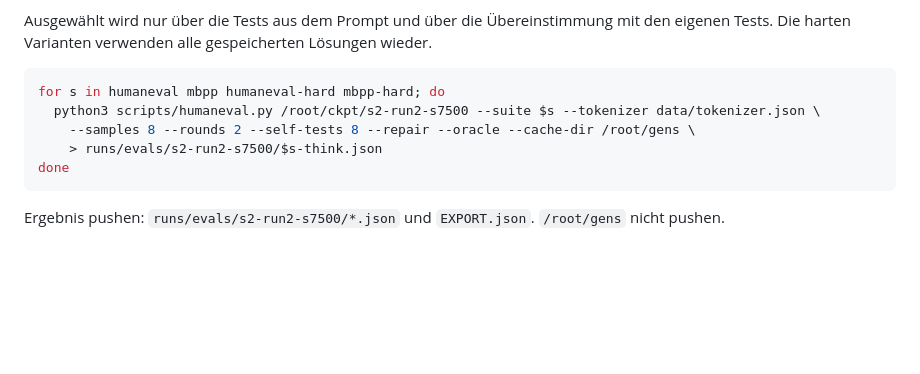
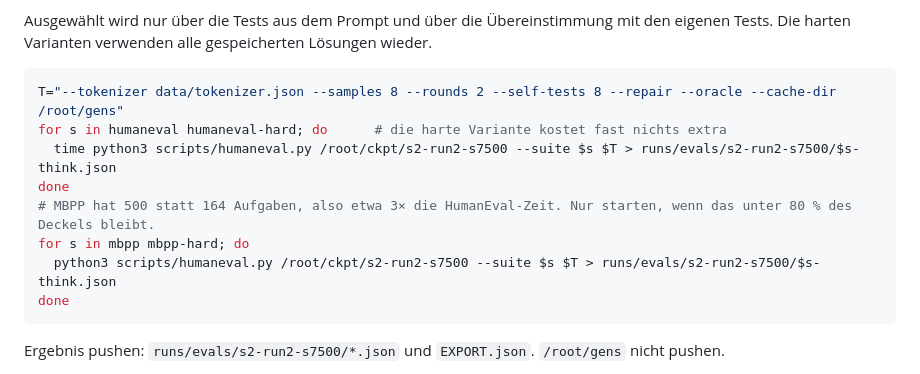
Before and after one commit to clarityosbaerbelwesterop-gif/67, a Markdown page: docs/PROMPT_GROK_RUNPOD.md, the part around the change. Drawn GitHub-style; blank space fills up the shorter version.

Commit message:
Grok prompt: run HumanEval thinking first, MBPP only if the projection fits the cap
Co-Authored-By: Claude Opus 5.5 <noreply@anthropic.com>
Claude-Session: https://claude.ai/code/session_01CRz7YAb5oyobMqnUeE8RWR

````diff
--- a/docs/PROMPT_GROK_RUNPOD.md
+++ b/docs/PROMPT_GROK_RUNPOD.md
@@ -88,10 +88,13 @@ Ausgewählt wird nur über die Tests aus dem Prompt und über die Übereinstimmu
 Varianten verwenden alle gespeicherten Lösungen wieder.
 
 ```bash
-for s in humaneval mbpp humaneval-hard mbpp-hard; do
-  python3 scripts/humaneval.py /root/ckpt/s2-run2-s7500 --suite $s --tokenizer data/tokenizer.json \
-    --samples 8 --rounds 2 --self-tests 8 --repair --oracle --cache-dir /root/gens \
-    > runs/evals/s2-run2-s7500/$s-think.json
+T="--tokenizer data/tokenizer.json --samples 8 --rounds 2 --self-tests 8 --repair --oracle --cache-dir /root/gens"
+for s in humaneval humaneval-hard; do      # die harte Variante kostet fast nichts extra
+  time python3 scripts/humaneval.py /root/ckpt/s2-run2-s7500 --suite $s $T > runs/evals/s2-run2-s7500/$s-think.json
+done
+# MBPP hat 500 statt 164 Aufgaben, also etwa 3× die HumanEval-Zeit. Nur starten, wenn das unter 80 % des Deckels bleibt.
+for s in mbpp mbpp-hard; do
+  python3 scripts/humaneval.py /root/ckpt/s2-run2-s7500 --suite $s $T > runs/evals/s2-run2-s7500/$s-think.json
 done
 ```
 
````
